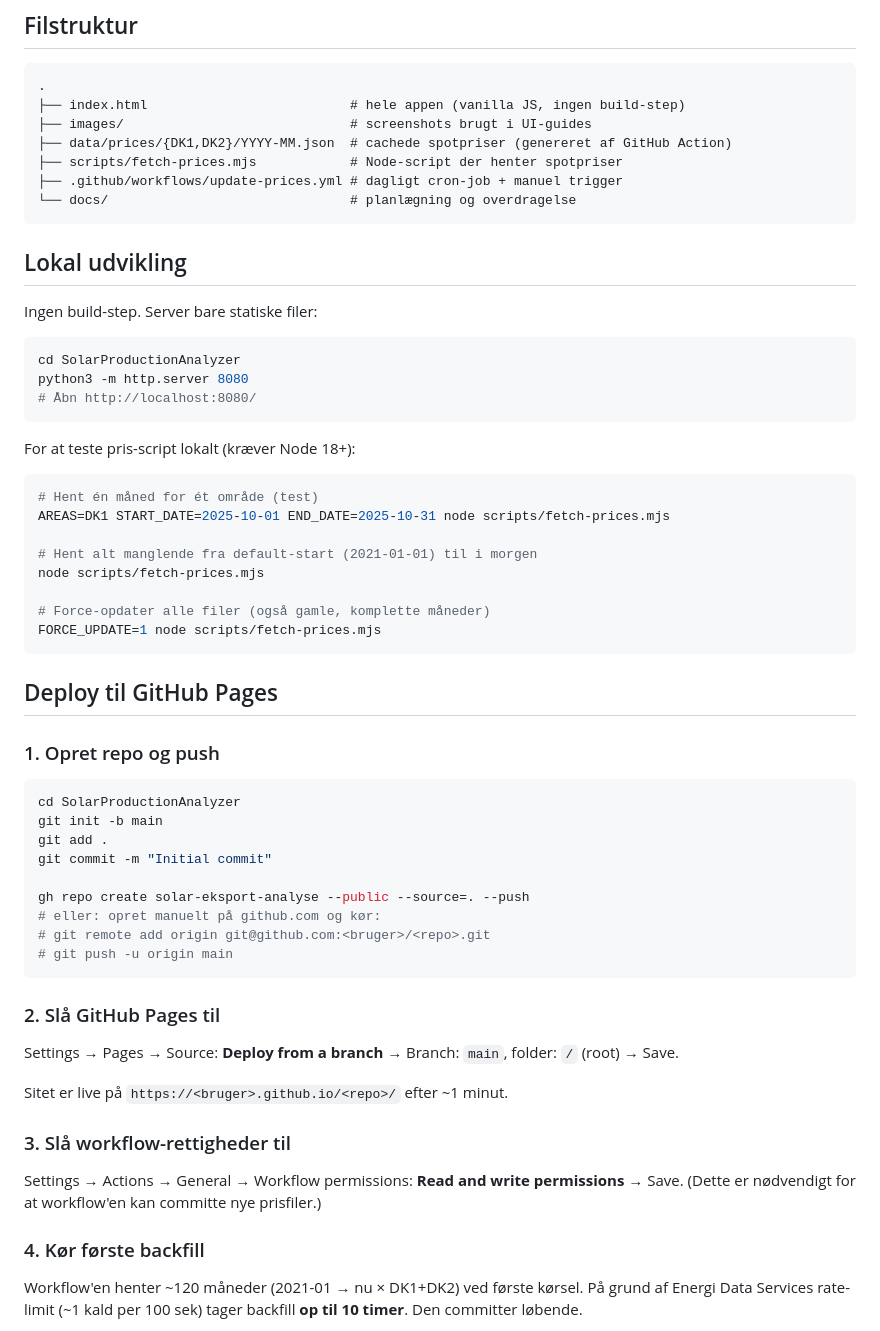
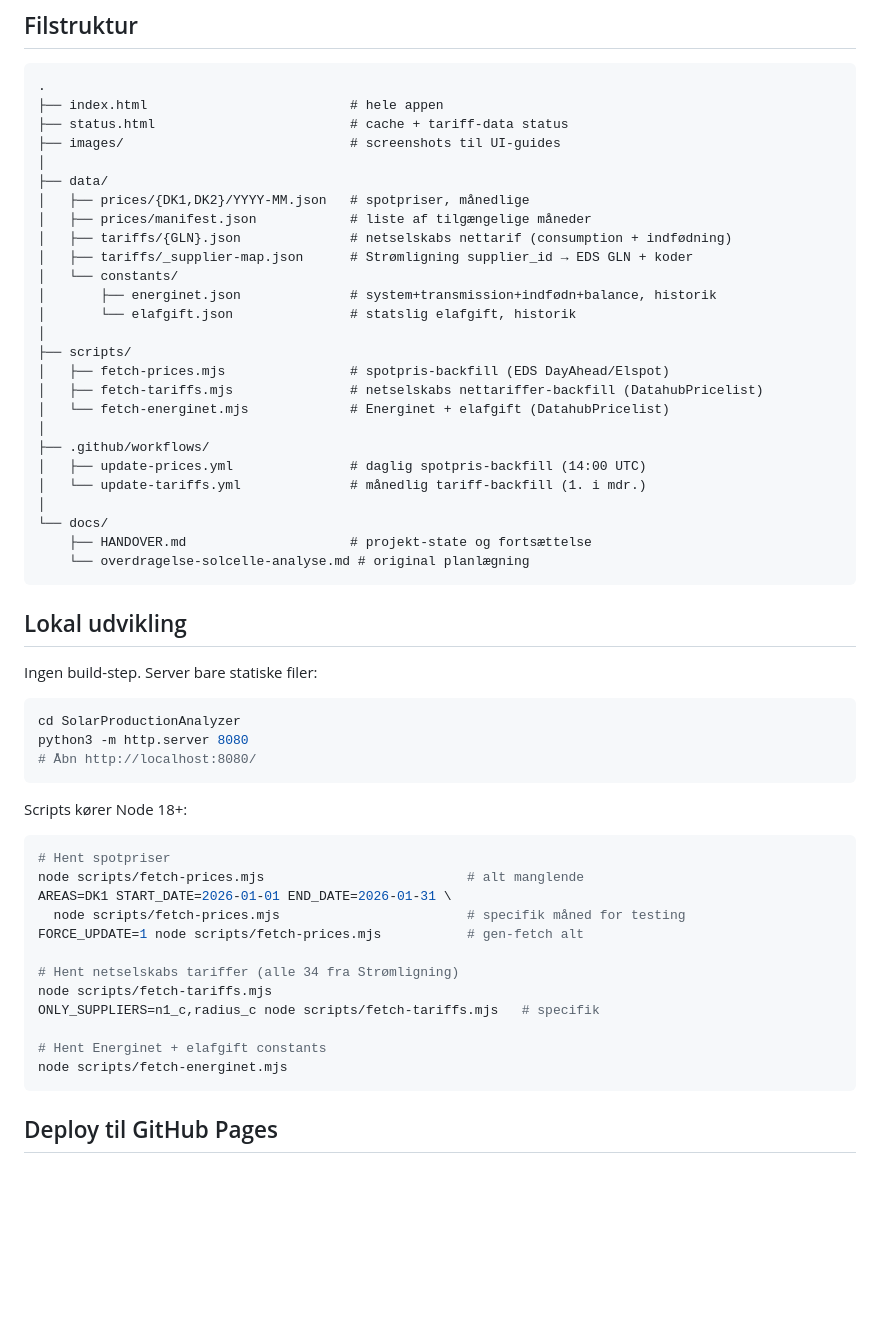
Before and after one commit to marurup/solarProductionAnalyzer, a Markdown page: README.md, the part around one of its changes. GitHub-like rendering; blank space fills up the shorter version.

````diff
--- a/README.md
+++ b/README.md
@@ -17,12 +62,31 @@ Brug det live her: https://marurup.github.io/solarProductionAnalyzer/
 
 ```
 .
-├── index.html                          # hele appen (vanilla JS, ingen build-step)
-├── images/                             # screenshots brugt i UI-guides
-├── data/prices/{DK1,DK2}/YYYY-MM.json  # cachede spotpriser (genereret af GitHub Action)
-├── scripts/fetch-prices.mjs            # Node-script der henter spotpriser
-├── .github/workflows/update-prices.yml # dagligt cron-job + manuel trigger
-└── docs/                               # planlægning og overdragelse
+├── index.html                          # hele appen
+├── status.html                         # cache + tariff-data status
+├── images/                             # screenshots til UI-guides
+│
+├── data/
+│   ├── prices/{DK1,DK2}/YYYY-MM.json   # spotpriser, månedlige
+│   ├── prices/manifest.json            # liste af tilgængelige måneder
+│   ├── tariffs/{GLN}.json              # netselskabs nettarif (consumption + indfødning)
+│   ├── tariffs/_supplier-map.json      # Strømligning supplier_id → EDS GLN + koder
+│   └── constants/
+│       ├── energinet.json              # system+transmission+indfødn+balance, historik
+│       └── elafgift.json               # statslig elafgift, historik
+│
+├── scripts/
+│   ├── fetch-prices.mjs                # spotpris-backfill (EDS DayAhead/Elspot)
+│   ├── fetch-tariffs.mjs               # netselskabs nettariffer-backfill (DatahubPricelist)
+│   └── fetch-energinet.mjs             # Energinet + elafgift (DatahubPricelist)
+│
+├── .github/workflows/
+│   ├── update-prices.yml               # daglig spotpris-backfill (14:00 UTC)
+│   └── update-tariffs.yml              # månedlig tariff-backfill (1. i mdr.)
+│
+└── docs/
+    ├── HANDOVER.md                     # projekt-state og fortsættelse
+    └── overdragelse-solcelle-analyse.md # original planlægning
 ```
 
 ## Lokal udvikling
@@ -35,47 +99,22 @@ python3 -m http.server 8080
 # Åbn http://localhost:8080/
 ```
 
-For at teste pris-script lokalt (kræver Node 18+):
+Scripts kører Node 18+:
 
 ```sh
-# Hent én måned for ét område (test)
-AREAS=DK1 START_DATE=2025-10-01 END_DATE=2025-10-31 node scripts/fetch-prices.mjs
+# Hent spotpriser
+node scripts/fetch-prices.mjs                          # alt manglende
+AREAS=DK1 START_DATE=2026-01-01 END_DATE=2026-01-31 \
+  node scripts/fetch-prices.mjs                        # specifik måned for testing
+FORCE_UPDATE=1 node scripts/fetch-prices.mjs           # gen-fetch alt
 
-# Hent alt manglende fra default-start (2021-01-01) til i morgen
-node scripts/fetch-prices.mjs
+# Hent netselskabs tariffer (alle 34 fra Strømligning)
+node scripts/fetch-tariffs.mjs
+ONLY_SUPPLIERS=n1_c,radius_c node scripts/fetch-tariffs.mjs   # specifik
 
-# Force-opdater alle filer (også gamle, komplette måneder)
-FORCE_UPDATE=1 node scripts/fetch-prices.mjs
+# Hent Energinet + elafgift constants
+node scripts/fetch-energinet.mjs
 ```
 
 ## Deploy til GitHub Pages
 
-### 1. Opret repo og push
-
-```sh
-cd SolarProductionAnalyzer
-git init -b main
-git add .
-git commit -m "Initial commit"
-
-gh repo create solar-eksport-analyse --public --source=. --push
-# eller: opret manuelt på github.com og kør:
-# git remote add origin git@github.com:<bruger>/<repo>.git
-# git push -u origin main
-```
-
-### 2. Slå GitHub Pages til
-
-Settings → Pages → Source: **Deploy from a branch** → Branch: `main`, folder: `/` (root) → Save.
-
-Sitet er live på `https://<bruger>.github.io/<repo>/` efter ~1 minut.
-
-### 3. Slå workflow-rettigheder til
-
-Settings → Actions → General → Workflow permissions: **Read and write permissions** → Save.
-(Dette er nødvendigt for at workflow'en kan committe nye prisfiler.)
-
-### 4. Kør første backfill
-
-Workflow'en henter ~120 måneder (2021-01 → nu × DK1+DK2) ved første kørsel. På grund af Energi Data Services rate-limit (~1 kald per 100 sek) tager backfill **op til 10 timer**. Den committer løbende.
-
````
Also changed, not shown: other parts of README.md (+67 -34 lines), docs/HANDOVER.md (added, +184 -0 lines).
